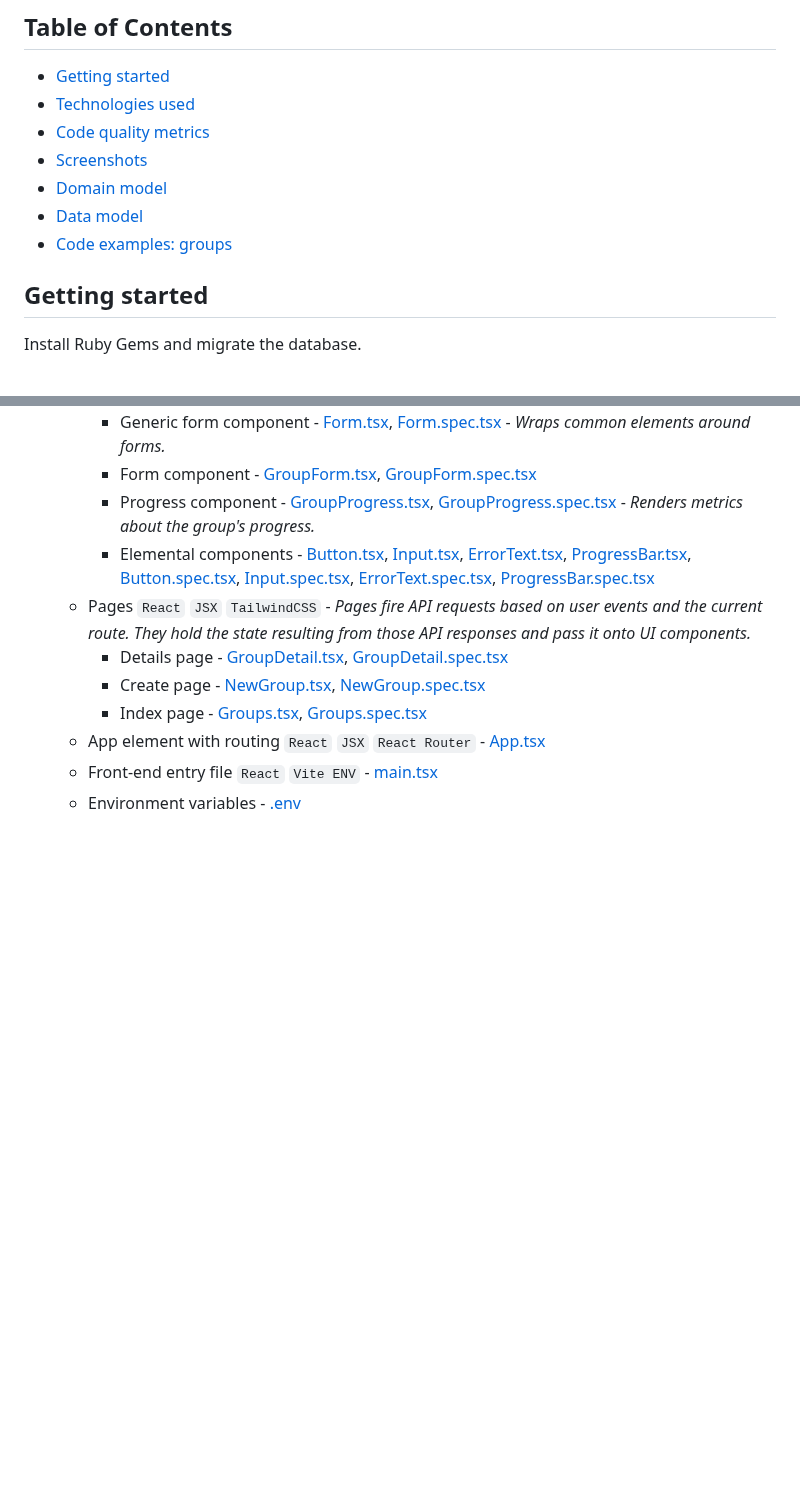
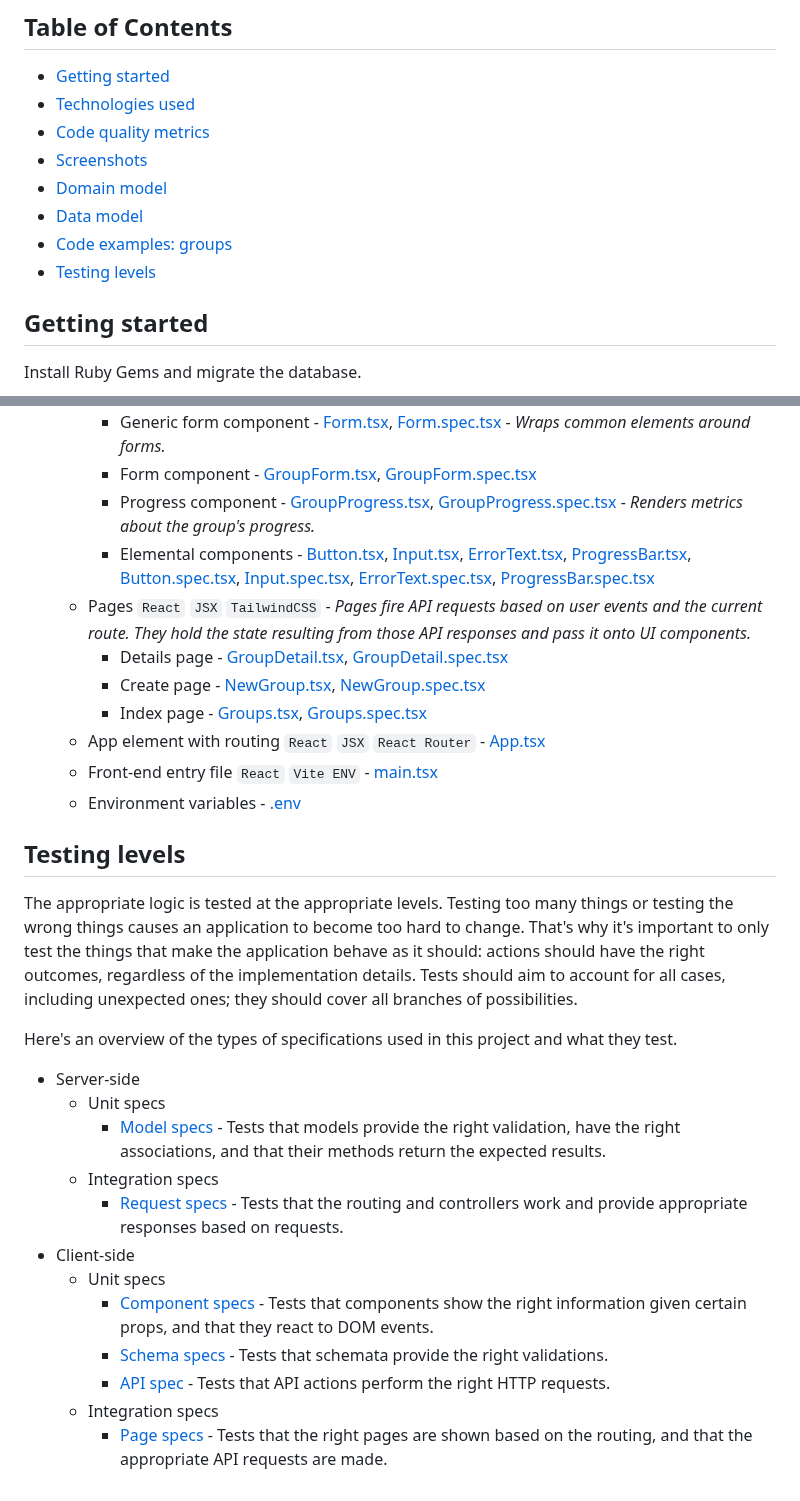
Before and after one commit to sytzez/secret-sint, a Markdown page: README.md, 2 parts joined by grey strips. Rendered like a GitHub page; blank space fills up the shorter version.

Commit message:
Add some more information about testing to the README

```diff
--- a/README.md
+++ b/README.md
@@ -20,6 +20,7 @@ The code quality has been measured using [these metrics](#code-quality-metrics).
 - [Domain model](#domain-model)
 - [Data model](#data-model)
 - [Code examples: groups](#code-examples-groups)
+- [Testing levels](#testing-levels)
 
 ## Getting started
 
@@ -184,3 +185,24 @@ Parallel series of source files exist for *users*, *invitations*, *wishlists* an
   - App element with routing `React` `JSX` `React Router` - [App.tsx](app/src/App.tsx)
   - Front-end entry file `React` `Vite ENV` -  [main.tsx](app/src/main.tsx)
   - Environment variables - [.env](app/.env)
+
+## Testing levels
+The appropriate logic is tested at the appropriate levels.
+Testing too many things or testing the wrong things causes an application to become too hard to change.
+That's why it's important to only test the things that make the application behave as it should: actions should have the right outcomes, regardless of the implementation details.
+Tests should aim to account for all cases, including unexpected ones; they should cover all branches of possibilities.
+
+Here's an overview of the types of specifications used in this project and what they test.
+
+- Server-side
+  - Unit specs
+    - [Model specs](api/spec/models) - Tests that models provide the right validation, have the right associations, and that their methods return the expected results.
+  - Integration specs
+    - [Request specs](api/spec/requests) - Tests that the routing and controllers work and provide appropriate responses based on requests.
+- Client-side
+  - Unit specs
+    - [Component specs](app/src/components) - Tests that components show the right information given certain props, and that they react to DOM events.
+    - [Schema specs](app/src/schemata) - Tests that schemata provide the right validations.
+    - [API spec](app/src/api/create-api.spec.ts) - Tests that API actions perform the right HTTP requests.
+  - Integration specs
+    - [Page specs](app/src/pages) - Tests that the right pages are shown based on the routing, and that the appropriate API requests are made.
```
